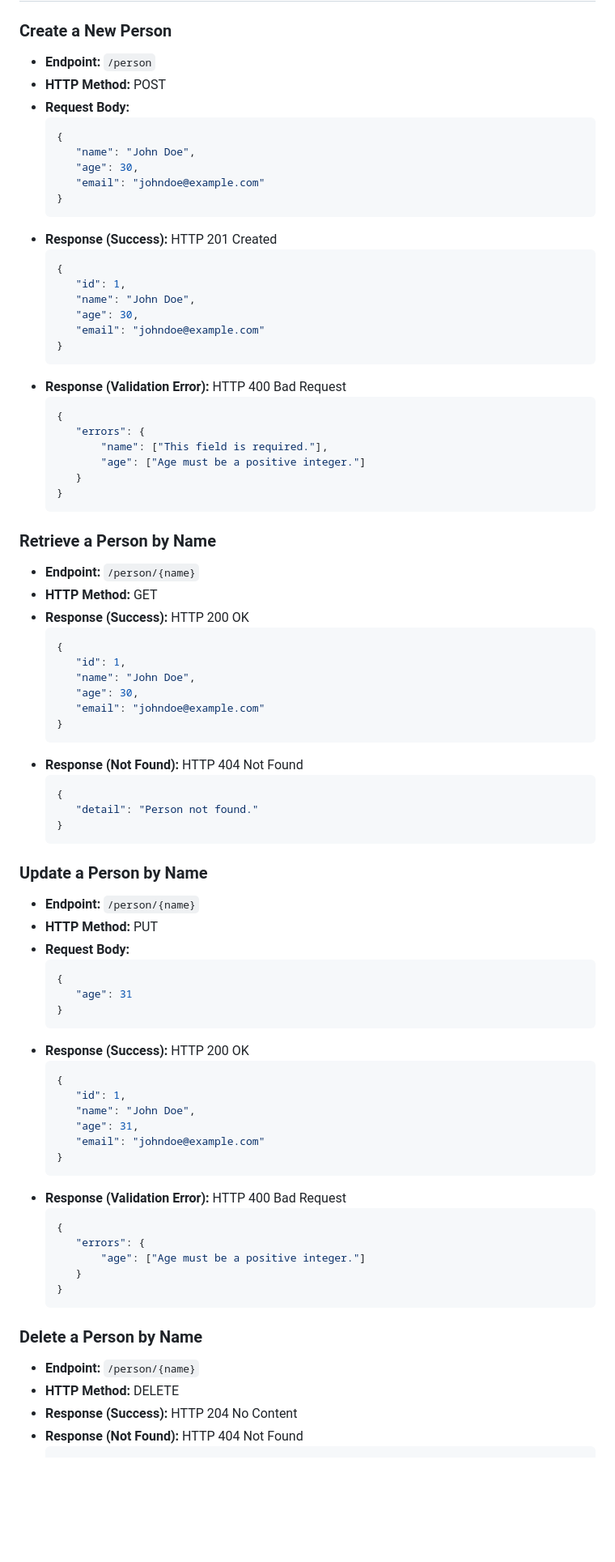
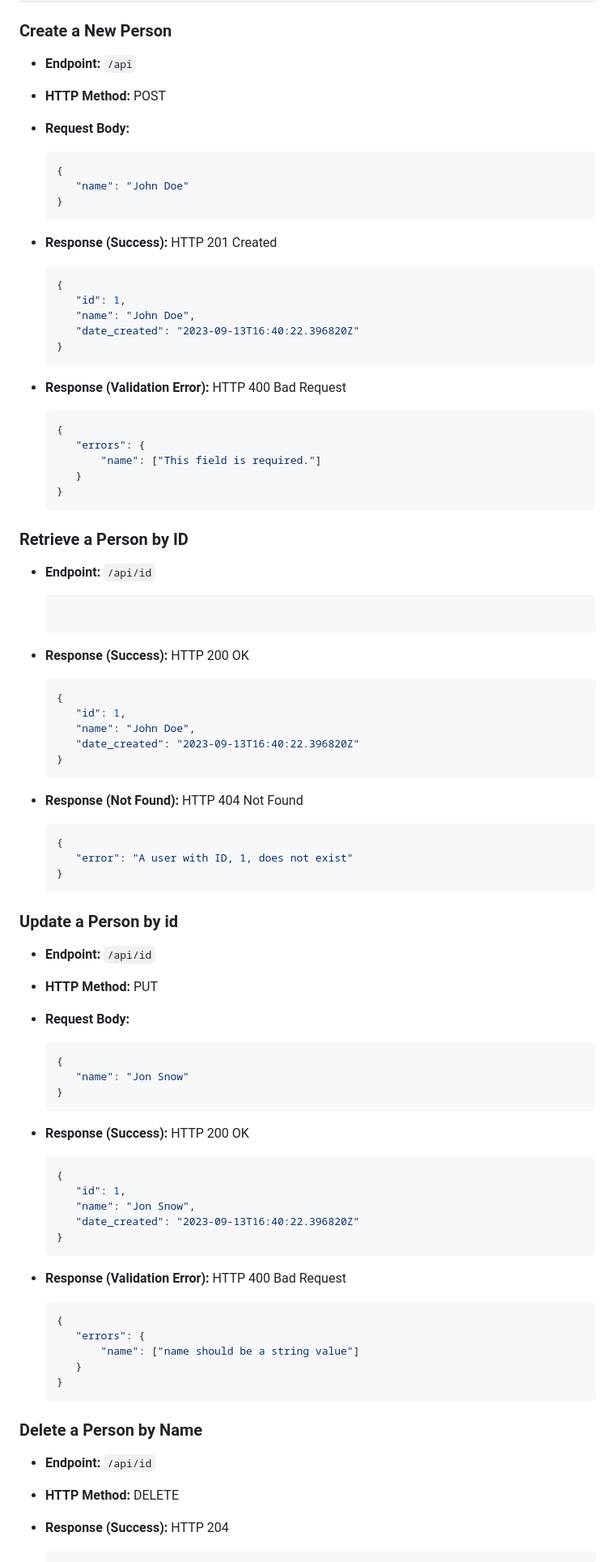
Before and after one commit to carnage999-max/HNGx-stage-two, a Markdown page: README.md, the part around the change printed below. Shown: that part at 81% size. Rendered like a GitHub page; blank space fills up the shorter version.

````diff
--- a/README.md
+++ b/README.md
@@ -16,88 +65,95 @@ Authentication is required to access certain endpoints. You should include an AP
 
 ### Create a New Person
 
-- **Endpoint:** `/person`
+- **Endpoint:** `/api`
 - **HTTP Method:** POST
 - **Request Body:**
+
     ```json
     {
-       "name": "John Doe",
-       "age": 30,
-       "email": "johndoe@example.com"
+       "name": "John Doe"
     }
     ```
+
 - **Response (Success):** HTTP 201 Created
+
     ```json
     {
        "id": 1,
        "name": "John Doe",
-       "age": 30,
-       "email": "johndoe@example.com"
+       "date_created": "2023-09-13T16:40:22.396820Z"
     }
     ```
+
 - **Response (Validation Error):** HTTP 400 Bad Request
+
     ```json
     {
        "errors": {
-           "name": ["This field is required."],
-           "age": ["Age must be a positive integer."]
+           "name": ["This field is required."]
        }
     }
     ```
 
-### Retrieve a Person by Name
+### Retrieve a Person by ID
 
-- **Endpoint:** `/person/{name}`
-- **HTTP Method:** GET
+- **Endpoint:** `/api/id`
+    ```
 - **Response (Success):** HTTP 200 OK
+
     ```json
     {
        "id": 1,
        "name": "John Doe",
-       "age": 30,
-       "email": "johndoe@example.com"
-    }
-    ```
-- **Response (Not Found):** HTTP 404 Not Found
-    ```json
-    {
-       "detail": "Person not found."
+       "date_created": "2023-09-13T16:40:22.396820Z"
     }
     ```
 
-### Update a Person by Name
+- **Response (Not Found):** HTTP 404 Not Found
 
-- **Endpoint:** `/person/{name}`
+    ```json
+    {
+       "error": "A user with ID, 1, does not exist"
+    }
+    ```
+
+### Update a Person by id
+
+- **Endpoint:** `/api/id`
 - **HTTP Method:** PUT
 - **Request Body:**
+
     ```json
     {
-       "age": 31
+       "name": "Jon Snow"
     }
     ```
+
 - **Response (Success):** HTTP 200 OK
+
     ```json
     {
        "id": 1,
-       "name": "John Doe",
-       "age": 31,
-       "email": "johndoe@example.com"
+       "name": "Jon Snow",
+       "date_created": "2023-09-13T16:40:22.396820Z"
     }
     ```
+
 - **Response (Validation Error):** HTTP 400 Bad Request
+
     ```json
     {
        "errors": {
-           "age": ["Age must be a positive integer."]
+           "name": ["name should be a string value"]
        }
     }
     ```
 
 ### Delete a Person by Name
 
-- **Endpoint:** `/person/{name}`
+- **Endpoint:** `/api/id`
 - **HTTP Method:** DELETE
-- **Response (Success):** HTTP 204 No Content
-- **Response (Not Found):** HTTP 404 Not Found
+- **Response (Success):** HTTP 204
+
     ```json
     {
````
Also changed, not shown: other parts of README.md (+139 -13 lines), person-uml-diagram.drawio.png (added), 1 other file.
